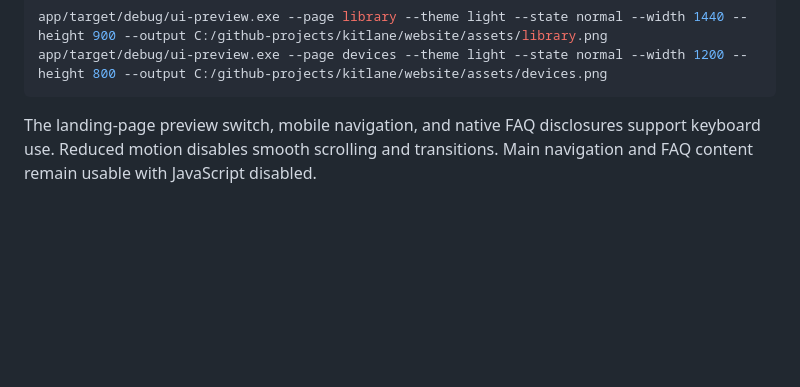
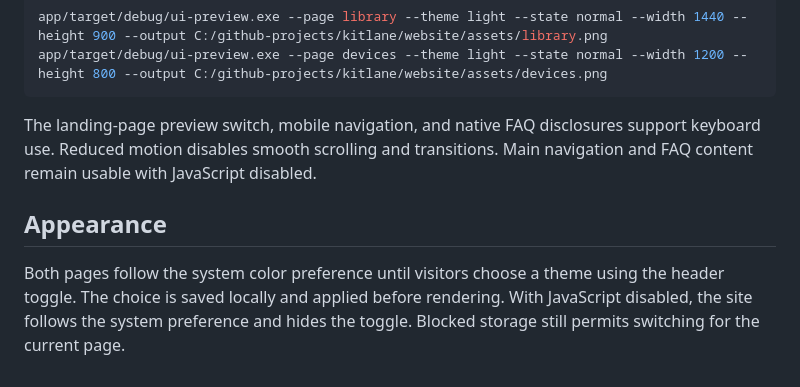
Before and after one commit to LaurentMaxhuni/kitlane, a Markdown page: website/README.md, the part around the change. Drawn GitHub-style; blank space fills up the shorter version.

Commit message:
Document website appearance preferences

````diff
--- a/website/README.md
+++ b/website/README.md
@@ -46,3 +46,7 @@ app/target/debug/ui-preview.exe --page devices --theme light --state normal --wi
 ```
 
 The landing-page preview switch, mobile navigation, and native FAQ disclosures support keyboard use. Reduced motion disables smooth scrolling and transitions. Main navigation and FAQ content remain usable with JavaScript disabled.
+
+## Appearance
+
+Both pages follow the system color preference until visitors choose a theme using the header toggle. The choice is saved locally and applied before rendering. With JavaScript disabled, the site follows the system preference and hides the toggle. Blocked storage still permits switching for the current page.
````
